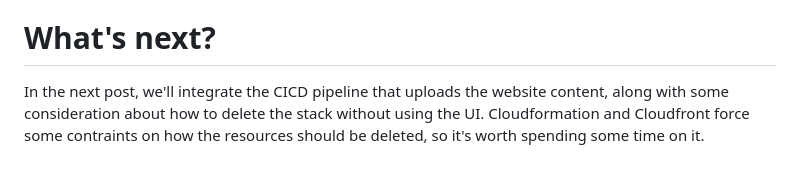
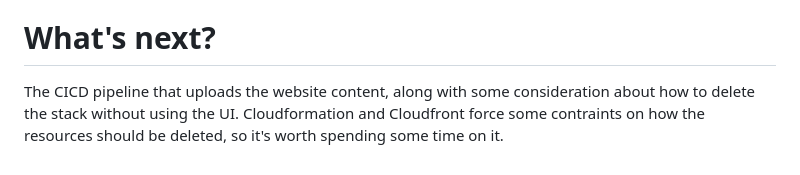
Before and after one commit to maguzzi/s3_static_website_gradle, a Markdown page: README.md, the part around one of its changes. Rendered like a GitHub page.

```diff
--- a/README.md
+++ b/README.md
@@ -177,4 +177,4 @@ aws s3 cp index.html s3 bucket
 And then you can point the browser to http://dev.s3staticwebsitetest.cloudns.ch and see that it worked!
 
 # What's next?
-In the next post, we'll integrate the CICD pipeline that uploads the website content, along with some consideration about how to delete the stack without using the UI. Cloudformation and Cloudfront force some contraints on how the resources should be deleted, so it's worth spending some time on it.
+The CICD pipeline that uploads the website content, along with some consideration about how to delete the stack without using the UI. Cloudformation and Cloudfront force some contraints on how the resources should be deleted, so it's worth spending some time on it.
```
Also changed, not shown: other parts of README.md (+5 -5 lines).
